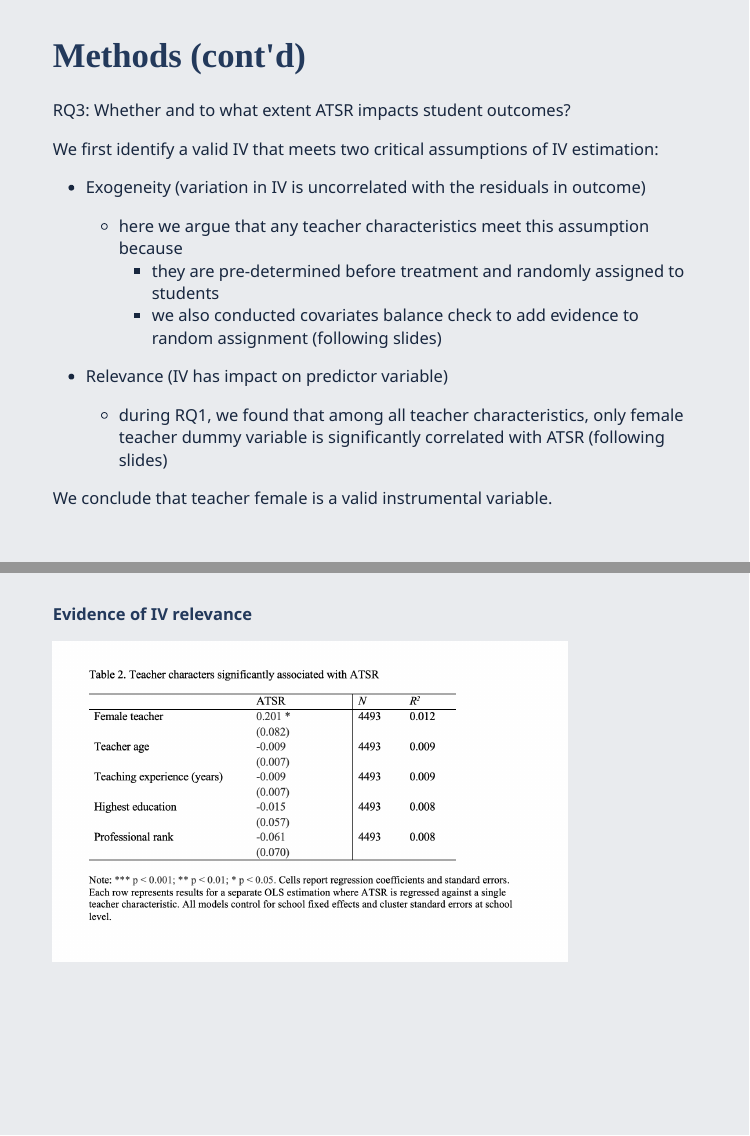
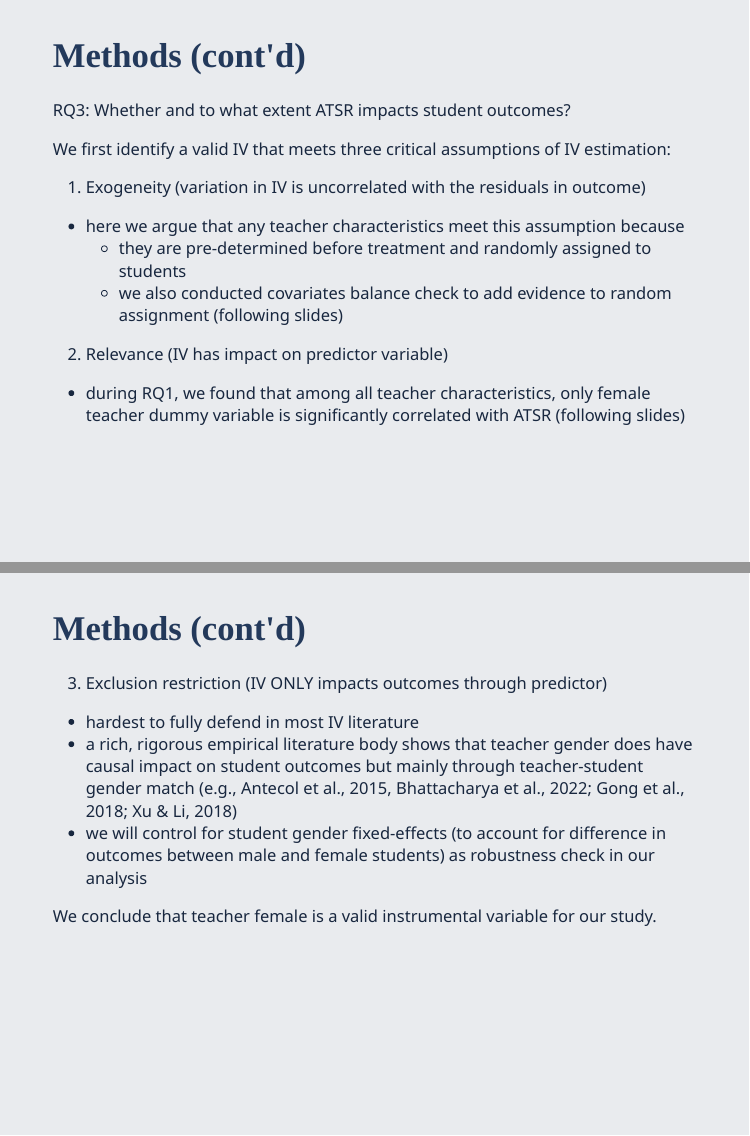
Before and after one commit to claireconglizhang/my-slides, an R Markdown document (SREE2022/sree2022.Rmd): pages 11 and 12 of 25 before the commit and pages 11 and 12 of 26 after it, joined at a grey line. The pictures show the slides in the output file SREE2022/sree2022.html that the author committed with the source; the slides are laid out offline by our stand-in for remark.js, each with all of its steps uncovered, in fonts that may differ from those the slides ask for, and without slide numbers, shadows or browser add-ons.

Commit message:
just updating..

```diff
--- a/SREE2022/sree2022.Rmd
+++ b/SREE2022/sree2022.Rmd
@@ -144,17 +144,25 @@ RQ2: What are the correlations between ATSR and student academic/non-academic ou
 
 RQ3: Whether and to what extent ATSR impacts student outcomes?
 
-We first identify a valid IV that meets two critical assumptions of IV estimation:
+We first identify a valid IV that meets three critical assumptions of IV estimation:
 
- - Exogeneity (variation in IV is uncorrelated with the residuals in outcome)
+ 1. Exogeneity (variation in IV is uncorrelated with the residuals in outcome)
    - here we argue that any teacher characteristics meet this assumption because
       - they are pre-determined before treatment and randomly assigned to students
       - we also conducted covariates balance check to add evidence to random assignment (following slides)
 
- - Relevance (IV has impact on predictor variable)
+ 2. Relevance (IV has impact on predictor variable)
    - during RQ1, we found that among all teacher characteristics, only female teacher dummy variable is significantly correlated with ATSR (following slides)
 
-We conclude that teacher female is a valid instrumental variable.
+---
+# Methods (cont'd)
+
+ 3. Exclusion restriction (IV ONLY impacts outcomes through predictor)
+   - hardest to fully defend in most IV literature
+   - a rich, rigorous empirical literature body shows that teacher gender does have causal impact on student outcomes but mainly through teacher-student gender match (e.g., Antecol et al., 2015, Bhattacharya et al., 2022; Gong et al., 2018; Xu & Li, 2018)
+   - we will control for student gender fixed-effects (to account for difference in outcomes between male and female students) as robustness check in our analysis
+
+We conclude that teacher female is a valid instrumental variable for our study.
 
 ---
 **Evidence of IV relevance**
```
Also changed, not shown: index.Rmd (+1 -1 lines), SREE2022/ref.png, SREE2022/sree2022.html, index.html, SREE2022/sree2022.Rmd (3 more changed lines), 1 other file.
